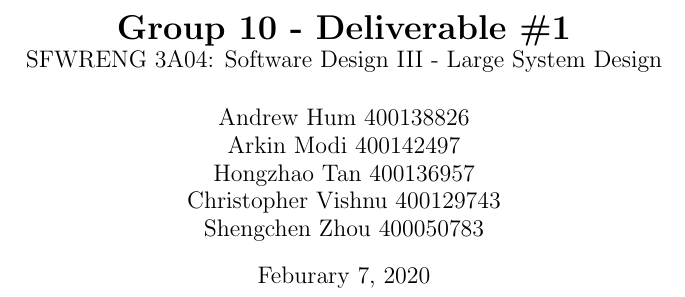
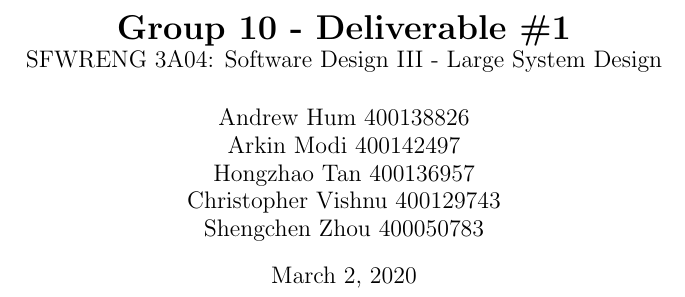
Before and after one commit to arkinmodi/Hacker-Sim, a LaTeX document (Docs/D1/D1.tex): part of page 1 of 15, cut so that both start at the same text. Compiled offline with pdfLaTeX.

Commit message:
Updated edit date

```diff
--- a/Docs/D1/D1.tex
+++ b/Docs/D1/D1.tex
@@ -44,7 +44,7 @@
     Christopher Vishnu 400129743\\
     Shengchen Zhou 400050783\\
 }
-\date{Feburary 7, 2020}
+\date{March 2, 2020}
 %------------------------------------------------------------------------------
 
 % Document
```
Also changed, not shown: Docs/D1/D1.pdf.
